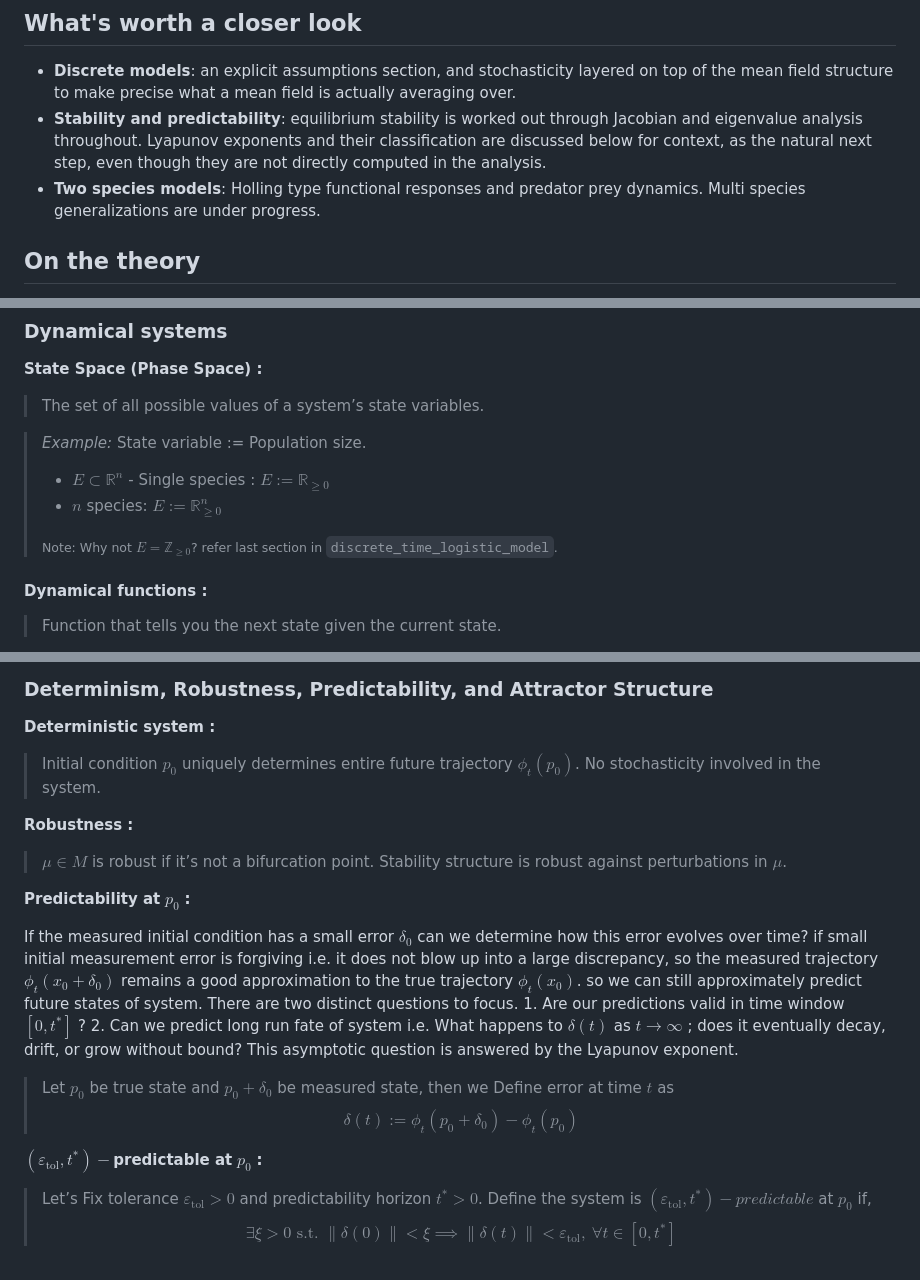
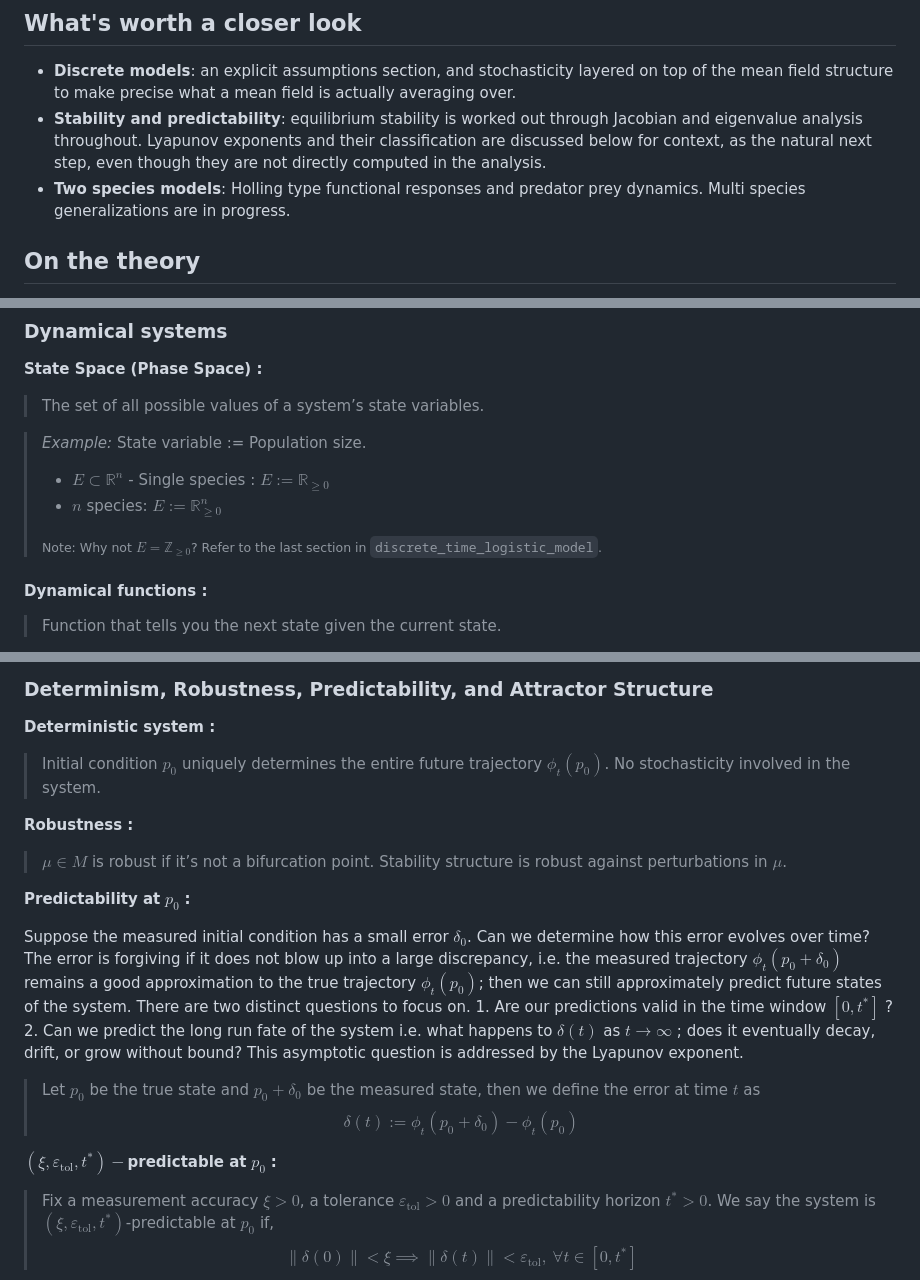
Before and after one commit to ashutosh-shinde/Population-Dynamics, a Markdown page: README.md, 3 parts joined by grey strips. Drawn GitHub-style.

```diff
--- a/README.md
+++ b/README.md
@@ -36,7 +36,7 @@ bifurcation diagrams).**
   in the analysis.
 - **Two species models**: Holling type functional responses and
   predator prey dynamics. Multi species generalizations are
-  under progress.
+  in progress.
 
 ## On the theory
 
@@ -85,7 +85,7 @@ by hand.
 >   $E := \mathbb{R}_{\ge 0}$
 > - $n$ species: $E := \mathbb{R}_{\ge 0}^n$
 >
-> <sub>Note: Why not $E = \mathbb{Z}_{\ge 0}$? refer last section in
+> <sub>Note: Why not $E = \mathbb{Z}_{\ge 0}$? Refer to the last section in
 > `discrete_time_logistic_model`.</sub>
 
 #### **Dynamical functions :**
@@ -281,7 +286,7 @@ $\omega -$**limit set of** $p_0$ **:**
 
 **Deterministic system :**
 
-> Initial condition $p_0$ uniquely determines entire future trajectory
+> Initial condition $p_0$ uniquely determines the entire future trajectory
 > $\phi_t(p_0)$. No stochasticity involved in the system.
 
 **Robustness :**
@@ -291,25 +296,25 @@ $\omega -$**limit set of** $p_0$ **:**
 
 **Predictability at** $p_0$ **:**
 
-If the measured initial condition has a small error $\delta_0$ can we
-determine how this error evolves over time? if small initial measurement
-error is forgiving i.e. it does not blow up into a large discrepancy, so
-the measured trajectory $\phi_t(x_0+\delta_0)$ remains a good
-approximation to the true trajectory $\phi_t(x_0)$. so we can still
-approximately predict future states of system. There are two distinct
-questions to focus. 1. Are our predictions valid in time window
-$[0, t^\ast]$ ? 2. Can we predict long run fate of system i.e. What happens
+Suppose the measured initial condition has a small error $\delta_0$. Can
+we determine how this error evolves over time? The error is forgiving
+if it does not blow up into a large discrepancy, i.e. the measured
+trajectory $\phi_t(p_0+\delta_0)$ remains a good approximation to the
+true trajectory $\phi_t(p_0)$; then we can still approximately predict
+future states of the system. There are two distinct questions to focus
+on. 1. Are our predictions valid in the time window
+$[0, t^\ast]$ ? 2. Can we predict the long run fate of the system i.e. what happens
 to $\delta(t)$ as $t \to\infty$ ; does it eventually decay, drift, or
-grow without bound? This asymptotic question is answered by the Lyapunov
+grow without bound? This asymptotic question is addressed by the Lyapunov
 exponent.
 
-> Let $p_0$ be true state and $p_0 + \delta_0$ be measured state, then
-> we Define error at time $t$ as
+> Let $p_0$ be the true state and $p_0 + \delta_0$ be the measured state, then
+> we define the error at time $t$ as
 > $$\delta(t) := \phi_t(p_0 + \delta_0) - \phi_t(p_0)$$
 
-$(\varepsilon_{\text{tol}}, t^*)-$**predictable at** $p_0$ **:**
+$(\xi, \varepsilon_{\text{tol}}, t^*)-$**predictable at** $p_0$ **:**
 
-> Let’s Fix tolerance $\varepsilon_\text{tol} \gt 0$ and predictability horizon $t^\ast \gt 0$. Define the system is
-> $(\varepsilon_\text{tol}, t^\ast)-predictable$ at $p_0$ if,
-> $$\exists \xi \gt 0 \text{ s.t. } \lVert \delta(0) \rVert \lt \xi \implies \lVert \delta(t) \rVert \lt \varepsilon_\text{tol}, \ \forall t \in [0, t^*]$$
+> Fix a measurement accuracy $\xi \gt 0$, a tolerance $\varepsilon_\text{tol} \gt 0$ and a predictability horizon $t^\ast \gt 0$. We say the system is
+> $(\xi, \varepsilon_\text{tol}, t^\ast)$-predictable at $p_0$ if,
+> $$\lVert \delta(0) \rVert \lt \xi \implies \lVert \delta(t) \rVert \lt \varepsilon_\text{tol}, \ \forall t \in [0, t^*]$$
 
```
Also changed, not shown: other parts of README.md (+73 -50 lines).
